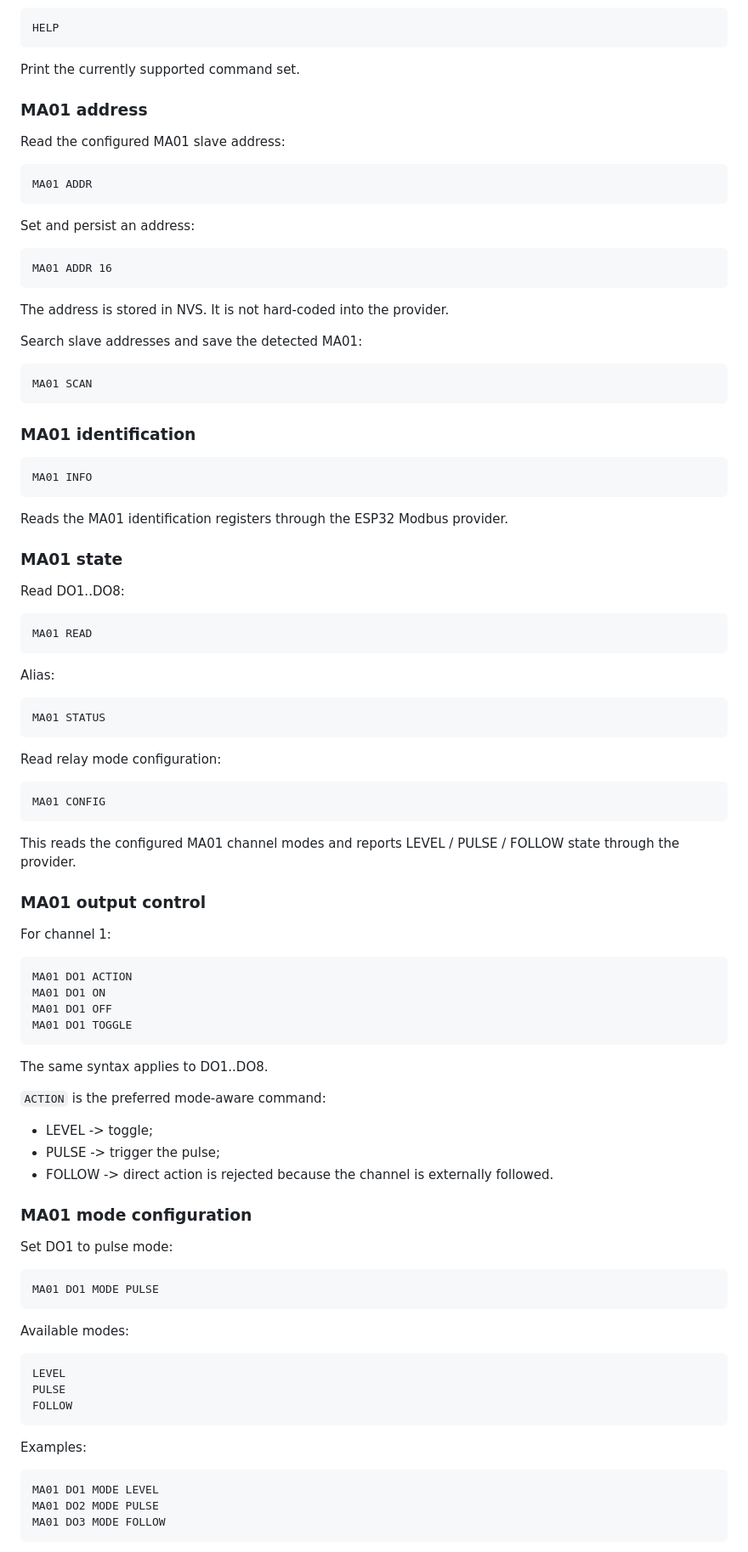
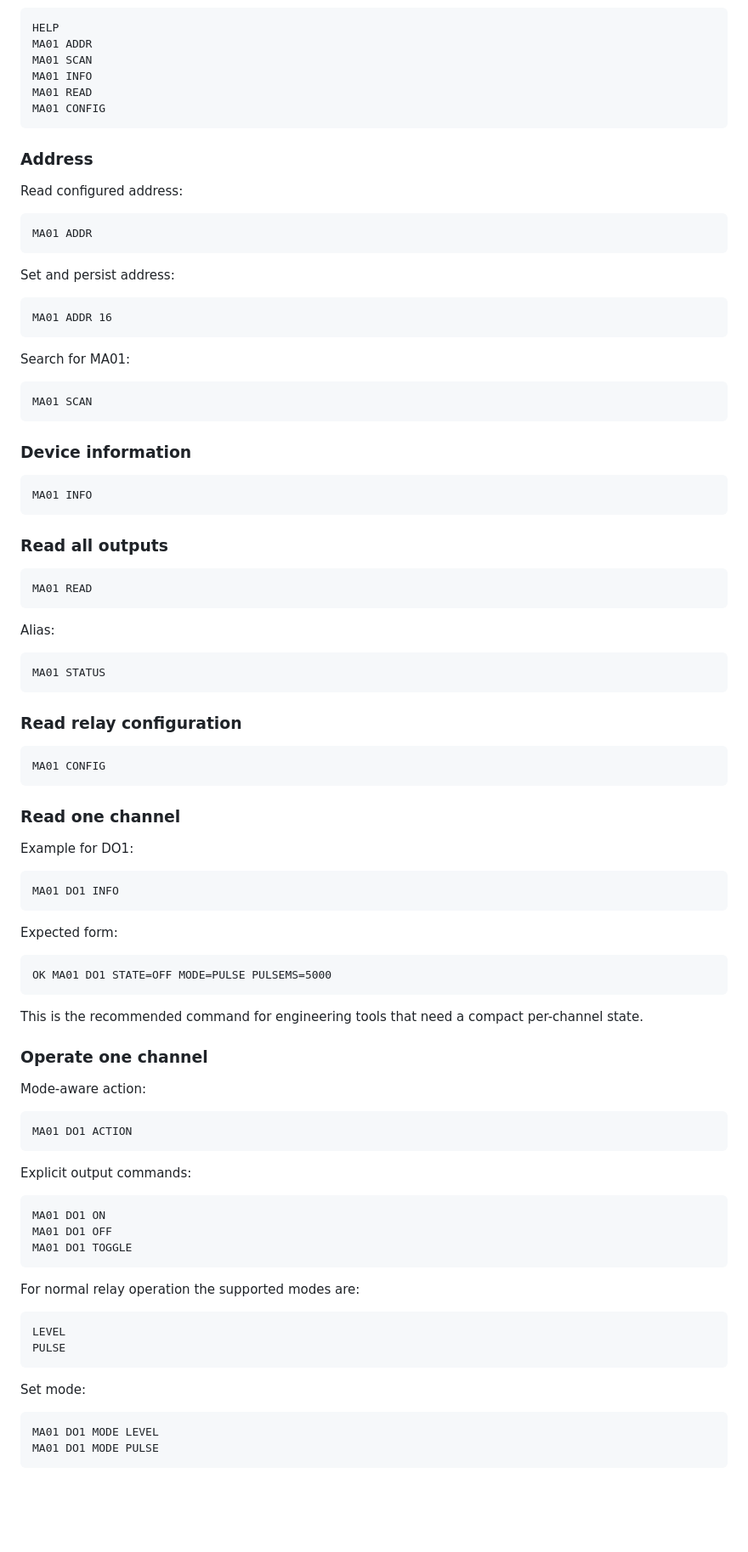
Before and after one commit to AIDevelopersMonster/ESP32-8048S043-lab, a Markdown page: tools/KONTAKTSerial/README.md, the part around one of its changes. Shown at 85% size. Drawn GitHub-style; blank space fills up the shorter version.

Commit message:
docs(tool): document UART0 CLI and GUI workflow

````diff
--- a/tools/KONTAKTSerial/README.md
+++ b/tools/KONTAKTSerial/README.md
@@ -68,43 +91,40 @@ Use `CRLF` or press Enter in a terminal that sends a line ending.
 
 ```text
 HELP
+MA01 ADDR
+MA01 SCAN
+MA01 INFO
+MA01 READ
+MA01 CONFIG
 ```
 
-Print the currently supported command set.
+### Address
 
-### MA01 address
-
-Read the configured MA01 slave address:
+Read configured address:
 
 ```text
 MA01 ADDR
 ```
 
-Set and persist an address:
+Set and persist address:
 
 ```text
 MA01 ADDR 16
 ```
 
-The address is stored in NVS. It is not hard-coded into the provider.
-
-Search slave addresses and save the detected MA01:
+Search for MA01:
 
 ```text
 MA01 SCAN
 ```
 
-### MA01 identification
+### Device information
 
 ```text
 MA01 INFO
 ```
 
-Reads the MA01 identification registers through the ESP32 Modbus provider.
-
-### MA01 state
-
-Read DO1..DO8:
+### Read all outputs
 
 ```text
 MA01 READ
@@ -116,54 +136,55 @@ Alias:
 MA01 STATUS
 ```
 
-Read relay mode configuration:
+### Read relay configuration
 
 ```text
 MA01 CONFIG
 ```
 
-This reads the configured MA01 channel modes and reports LEVEL / PULSE / FOLLOW state through the provider.
+### Read one channel
 
-### MA01 output control
+Example for DO1:
 
-For channel 1:
+```text
+MA01 DO1 INFO
+```
+
+Expected form:
+
+```text
+OK MA01 DO1 STATE=OFF MODE=PULSE PULSEMS=5000
+```
+
+This is the recommended command for engineering tools that need a compact per-channel state.
+
+### Operate one channel
+
+Mode-aware action:
 
 ```text
 MA01 DO1 ACTION
+```
+
+Explicit output commands:
+
+```text
 MA01 DO1 ON
 MA01 DO1 OFF
 MA01 DO1 TOGGLE
 ```
 
-The same syntax applies to DO1..DO8.
-
-`ACTION` is the preferred mode-aware command:
-
-- LEVEL -> toggle;
-- PULSE -> trigger the pulse;
-- FOLLOW -> direct action is rejected because the channel is externally followed.
-
-### MA01 mode configuration
-
-Set DO1 to pulse mode:
-
-```text
-MA01 DO1 MODE PULSE
-```
-
-Available modes:
+For normal relay operation the supported modes are:
 
 ```text
 LEVEL
 PULSE
-FOLLOW
 ```
 
-Examples:
+Set mode:
 
 ```text
 MA01 DO1 MODE LEVEL
-MA01 DO2 MODE PULSE
-MA01 DO3 MODE FOLLOW
+MA01 DO1 MODE PULSE
 ```
 
````
Also changed, not shown: other parts of tools/KONTAKTSerial/README.md (+64 -53 lines).
